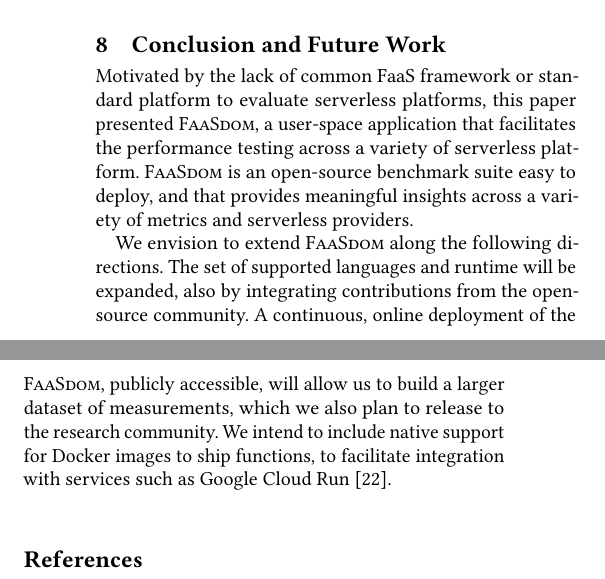
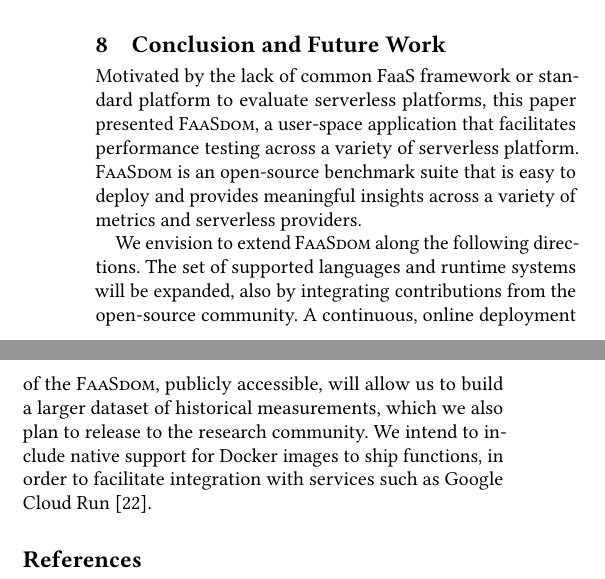
Before and after one commit to faas-benchmarking/faasdom, a LaTeX paper (report/DEBS20/main.tex, which reads report/DEBS20/conclusion.tex): two parts of the columns of page 10 of 11, joined at a grey line, cut so that both start at the same text. Compiled offline with pdfLaTeX.

Commit message:
pass on concl

```diff
--- a/report/DEBS20/conclusion.tex
+++ b/report/DEBS20/conclusion.tex
@@ -1,15 +1,15 @@
 %!TEX root = main.tex
 
-\section{Conclusion and Future Work}\label{sec:conclusion}
+\section{Conclusion and Future Work}
+\label{sec:conclusion}
 
-Motivated by the lack of common FaaS framework or standard platform to evaluate serverless platforms, this paper presented \sys, a user-space application that facilitates the performance testing across a variety of serverless platform.
-\sys is an open-source benchmark suite easy to deploy, and that provides meaningful insights across a variety of metrics and serverless providers.
+Motivated by the lack of common FaaS framework or standard platform to evaluate serverless platforms, this paper presented \sys, a user-space application that facilitates performance testing across a variety of serverless platform.
+\sys is an open-source benchmark suite that is easy to deploy and provides meaningful insights across a variety of metrics and serverless providers.
 
 We envision to extend \sys along the following directions.
-The set of supported languages and runtime will be expanded, also by integrating contributions from the open-source community.
-A continuous, online deployment of the \sys, publicly accessible, will allow us to build a larger dataset of measurements, which we also plan to release to the research community.
-We intend to include native support for Docker images to ship functions, to facilitate integration with services such as Google Cloud Run~\cite{cloudrun}.
-
+The set of supported languages and runtime systems will be expanded, also by integrating contributions from the open-source community.
+A continuous, online deployment of the \sys, publicly accessible, will allow us to build a larger dataset of historical measurements, which we also plan to release to the research community.
+We intend to include native support for Docker images to ship functions, in order to facilitate integration with services such as Google Cloud Run~\cite{cloudrun}.
 
 %Although this benchmark suite covers the most important aspects it can be developed and be improved further. Apart from general improvements and optimizations more runtimes respectively languages and cloud providers could be supported, more different tests could be implemented and provided.
 %In addition, a plotting integration (e.g. with R) would be useful as Grafana does not provide much exporting and plotting capabilities and is rather focused on live monitoring.\\
```
